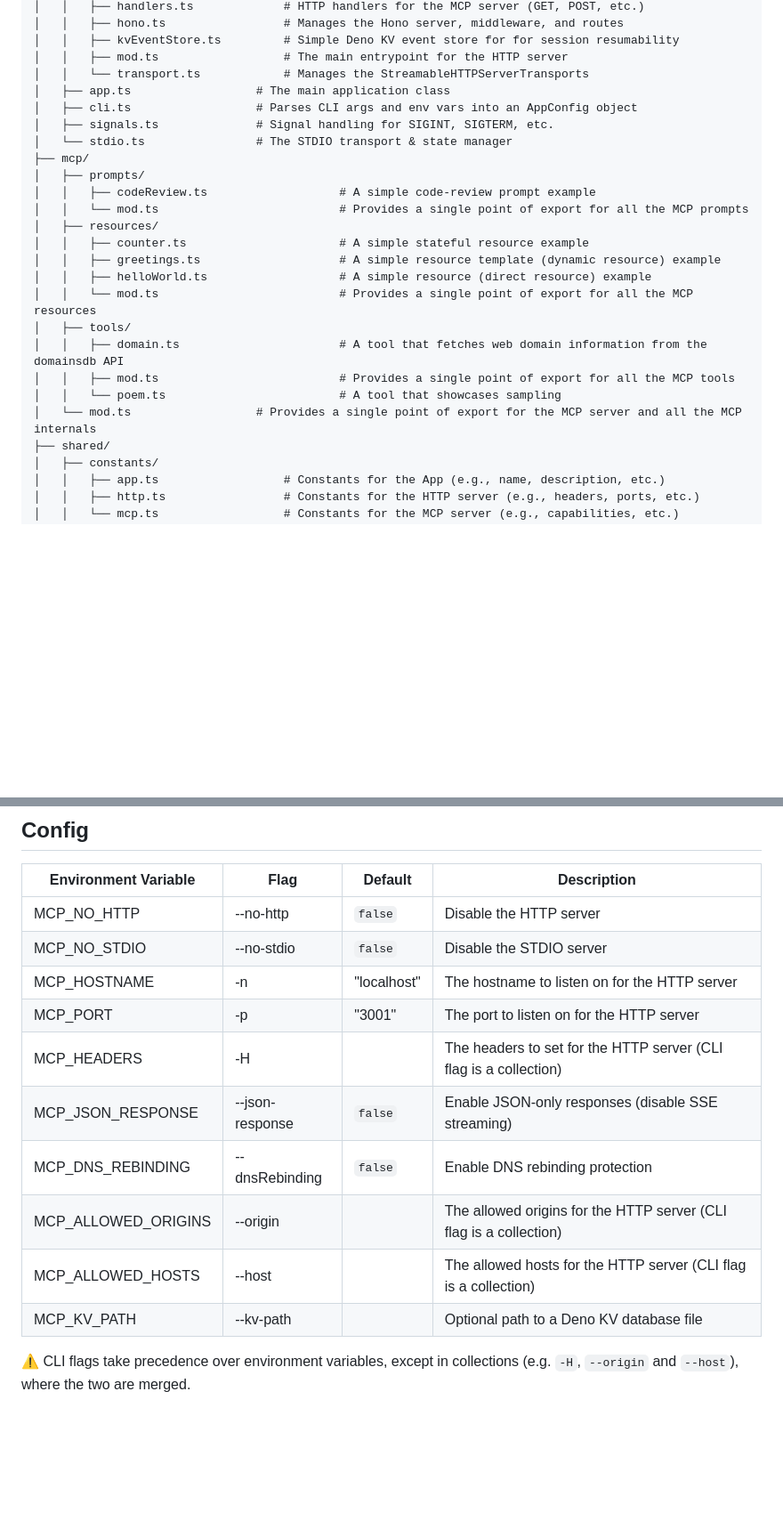
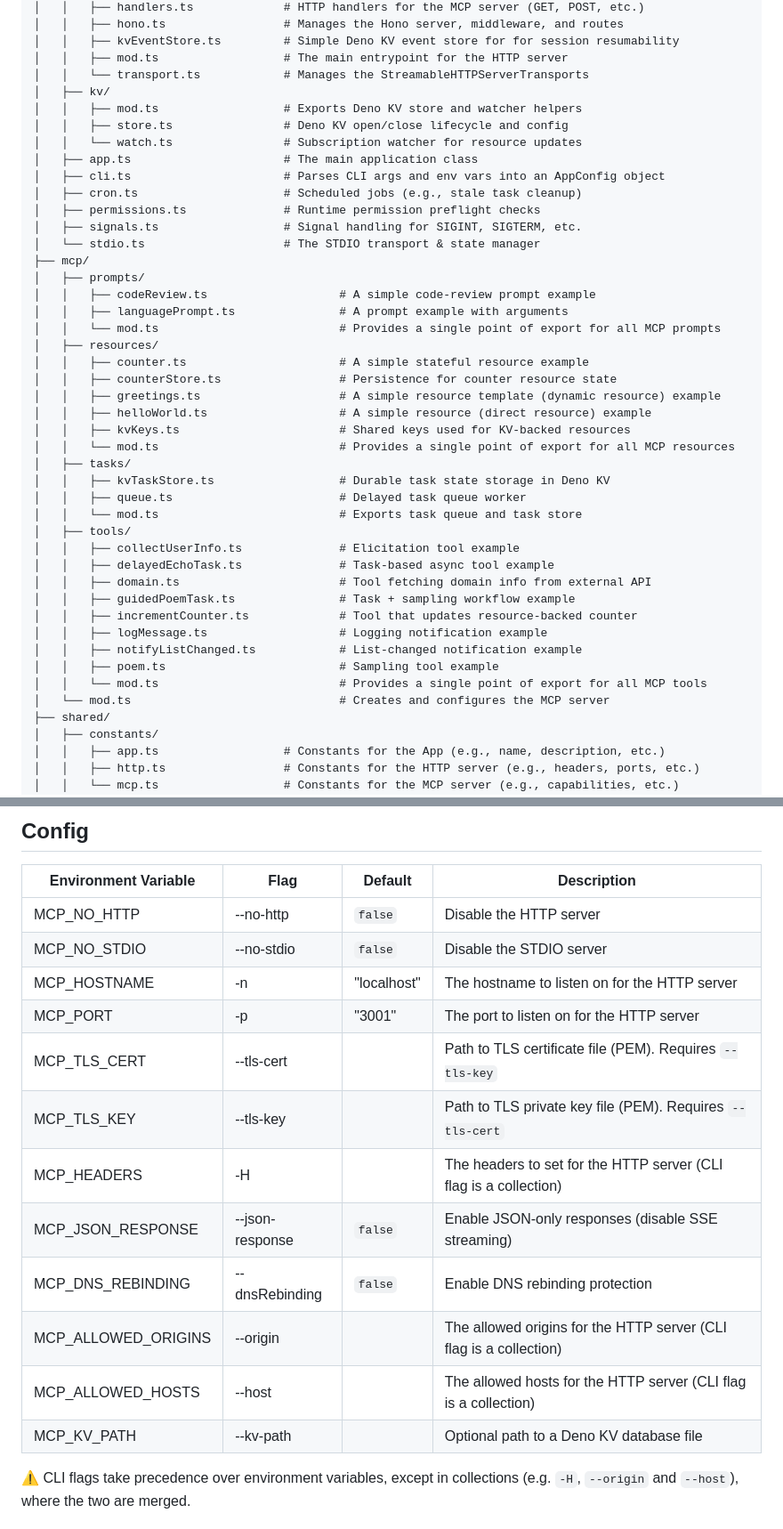
Before and after one commit to phughesmcr/deno-mcp-template, a Markdown page: README.md, 2 parts joined by grey strips. Shown at 89% size. Drawn GitHub-style; blank space fills up the shorter version.

```diff
--- a/README.md
+++ b/README.md
@@ -193,24 +193,43 @@ src/
 │   │   ├── kvEventStore.ts         # Simple Deno KV event store for for session resumability
 │   │   ├── mod.ts                  # The main entrypoint for the HTTP server
 │   │   └── transport.ts            # Manages the StreamableHTTPServerTransports
-│   ├── app.ts                  # The main application class
-│   ├── cli.ts                  # Parses CLI args and env vars into an AppConfig object
-│   ├── signals.ts              # Signal handling for SIGINT, SIGTERM, etc.
-│   └── stdio.ts                # The STDIO transport & state manager
+│   ├── kv/
+│   │   ├── mod.ts                  # Exports Deno KV store and watcher helpers
+│   │   ├── store.ts                # Deno KV open/close lifecycle and config
+│   │   └── watch.ts                # Subscription watcher for resource updates
+│   ├── app.ts                      # The main application class
+│   ├── cli.ts                      # Parses CLI args and env vars into an AppConfig object
+│   ├── cron.ts                     # Scheduled jobs (e.g., stale task cleanup)
+│   ├── permissions.ts              # Runtime permission preflight checks
+│   ├── signals.ts                  # Signal handling for SIGINT, SIGTERM, etc.
+│   └── stdio.ts                    # The STDIO transport & state manager
 ├── mcp/
 │   ├── prompts/
 │   │   ├── codeReview.ts                   # A simple code-review prompt example
-│   │   └── mod.ts                          # Provides a single point of export for all the MCP prompts
+│   │   ├── languagePrompt.ts               # A prompt example with arguments
+│   │   └── mod.ts                          # Provides a single point of export for all MCP prompts
 │   ├── resources/
 │   │   ├── counter.ts                      # A simple stateful resource example
+│   │   ├── counterStore.ts                 # Persistence for counter resource state
 │   │   ├── greetings.ts                    # A simple resource template (dynamic resource) example
 │   │   ├── helloWorld.ts                   # A simple resource (direct resource) example
-│   │   └── mod.ts                          # Provides a single point of export for all the MCP resources
+│   │   ├── kvKeys.ts                       # Shared keys used for KV-backed resources
+│   │   └── mod.ts                          # Provides a single point of export for all MCP resources
+│   ├── tasks/
+│   │   ├── kvTaskStore.ts                  # Durable task state storage in Deno KV
+│   │   ├── queue.ts                        # Delayed task queue worker
+│   │   └── mod.ts                          # Exports task queue and task store
 │   ├── tools/
-│   │   ├── domain.ts                       # A tool that fetches web domain information from the domainsdb API
-│   │   ├── mod.ts                          # Provides a single point of export for all the MCP tools
-│   │   └── poem.ts                         # A tool that showcases sampling
-│   └── mod.ts                  # Provides a single point of export for the MCP server and all the MCP internals
+│   │   ├── collectUserInfo.ts              # Elicitation tool example
+│   │   ├── delayedEchoTask.ts              # Task-based async tool example
+│   │   ├── domain.ts                       # Tool fetching domain info from external API
+│   │   ├── guidedPoemTask.ts               # Task + sampling workflow example
+│   │   ├── incrementCounter.ts             # Tool that updates resource-backed counter
+│   │   ├── logMessage.ts                   # Logging notification example
+│   │   ├── notifyListChanged.ts            # List-changed notification example
+│   │   ├── poem.ts                         # Sampling tool example
+│   │   └── mod.ts                          # Provides a single point of export for all MCP tools
+│   └── mod.ts                              # Creates and configures the MCP server
 ├── shared/
 │   ├── constants/
 │   │   ├── app.ts                  # Constants for the App (e.g., name, description, etc.)
@@ -238,16 +257,18 @@ static/
 
 | Environment Variable | Flag           | Default     | Description |
 | -------------------- | -------------- | ----------- | ----------- |
-| MCP_NO_HTTP          | --no-http      | `false`     | Disable the HTTP server |
-| MCP_NO_STDIO         | --no-stdio     | `false`     | Disable the STDIO server |
-| MCP_HOSTNAME         | -n             | "localhost" | The hostname to listen on for the HTTP server |
-| MCP_PORT             | -p             | "3001"      | The port to listen on for the HTTP server |
-| MCP_HEADERS          | -H             |             | The headers to set for the HTTP server (CLI flag is a collection) |
-| MCP_JSON_RESPONSE    | --json-response| `false`     | Enable JSON-only responses (disable SSE streaming) |
-| MCP_DNS_REBINDING    | --dnsRebinding | `false`     | Enable DNS rebinding protection |
-| MCP_ALLOWED_ORIGINS  | --origin       |             | The allowed origins for the HTTP server (CLI flag is a collection) |
-| MCP_ALLOWED_HOSTS    | --host         |             | The allowed hosts for the HTTP server (CLI flag is a collection) |
-| MCP_KV_PATH          | --kv-path      |             | Optional path to a Deno KV database file |
+| MCP_NO_HTTP          | --no-http       | `false`     | Disable the HTTP server |
+| MCP_NO_STDIO         | --no-stdio      | `false`     | Disable the STDIO server |
+| MCP_HOSTNAME         | -n              | "localhost" | The hostname to listen on for the HTTP server |
+| MCP_PORT             | -p              | "3001"      | The port to listen on for the HTTP server |
+| MCP_TLS_CERT         | --tls-cert      |             | Path to TLS certificate file (PEM). Requires `--tls-key` |
+| MCP_TLS_KEY          | --tls-key       |             | Path to TLS private key file (PEM). Requires `--tls-cert` |
+| MCP_HEADERS          | -H              |             | The headers to set for the HTTP server (CLI flag is a collection) |
+| MCP_JSON_RESPONSE    | --json-response | `false`     | Enable JSON-only responses (disable SSE streaming) |
+| MCP_DNS_REBINDING    | --dnsRebinding  | `false`     | Enable DNS rebinding protection |
+| MCP_ALLOWED_ORIGINS  | --origin        |             | The allowed origins for the HTTP server (CLI flag is a collection) |
+| MCP_ALLOWED_HOSTS    | --host          |             | The allowed hosts for the HTTP server (CLI flag is a collection) |
+| MCP_KV_PATH          | --kv-path       |             | Optional path to a Deno KV database file |
 
 ⚠️ CLI flags take precedence over environment variables, except in collections (e.g. `-H`, `--origin` and `--host`), where the two are merged.
 
```
Also changed, not shown: other parts of README.md (+3 -3 lines).
